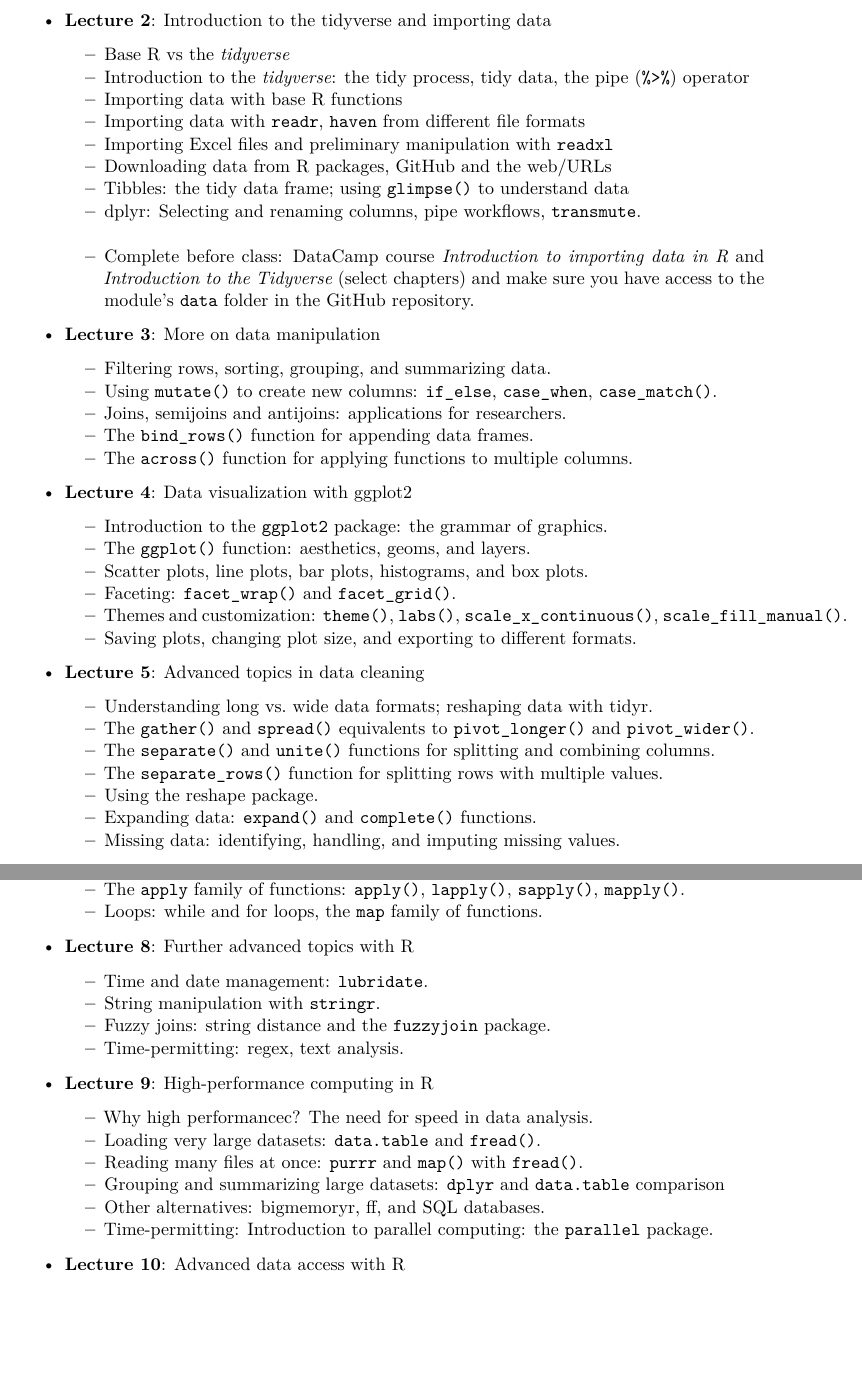
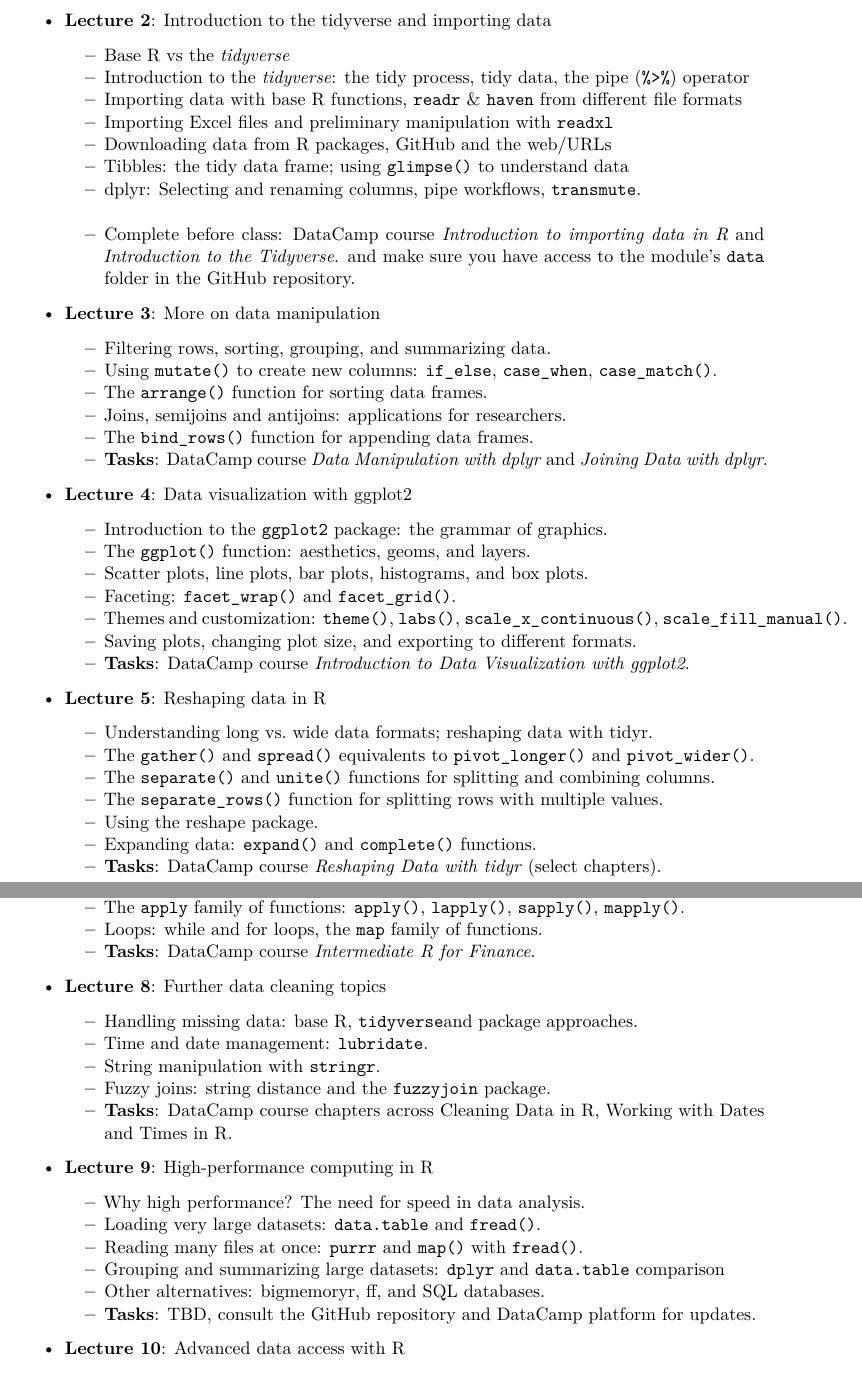
Before and after one commit to laboratoriolide/intro-to-r, a Quarto document (syllabus_intro_to_R.qmd): two parts of pages 2 and 3 of 6, joined at a grey line, cut so that both start at the same text, the shorter picture padded with empty space. Rendered offline with R 4.5, knitr and Pandoc in place of Quarto, then LaTeX, with nearby package versions.

Commit message:
finalize syllabus

```diff
--- a/syllabus_intro_to_R.qmd
+++ b/syllabus_intro_to_R.qmd
@@ -45,20 +45,20 @@ The following is a planned outline of the course. This may change depending on t
 - **Lecture 2**: Introduction to the tidyverse and importing data
      - Base R vs the *tidyverse*
      - Introduction to the *tidyverse*: the tidy process, tidy data, the pipe (`%>%`) operator
-     - Importing data with base R functions
-     - Importing data with `readr`, `haven` from different file formats
+     - Importing data with base R functions, `readr` \& `haven` from different file formats
      - Importing Excel files and preliminary manipulation with `readxl`
      - Downloading data from R packages, GitHub and the web/URLs
      - Tibbles: the tidy data frame; using `glimpse()` to understand data
      - dplyr: Selecting and renaming columns, pipe workflows, `transmute`.
-     - Complete before class: DataCamp course *Introduction to importing data in R* and *Introduction to the Tidyverse* (select chapters) and make sure you have access to the module's `data` folder in the GitHub repository.
+     - Complete before class: DataCamp course *Introduction to importing data in R* and *Introduction to the Tidyverse*. and make sure you have access to the module's `data` folder in the GitHub repository.
 
 -  **Lecture 3**: More on data manipulation
     - Filtering rows, sorting, grouping, and summarizing data.
     - Using `mutate()` to create new columns: `if_else`, `case_when`, `case_match()`.
+    - The `arrange()` function for sorting data frames.
     - Joins, semijoins and antijoins: applications for researchers.
     - The `bind_rows()` function for appending data frames.
-    - The `across()` function for applying functions to multiple columns.
+    - **Tasks**: DataCamp course *Data Manipulation with dplyr* and *Joining Data with dplyr*.
 
 - **Lecture 4**: Data visualization with ggplot2
     - Introduction to the `ggplot2` package: the grammar of graphics.
@@ -67,15 +67,16 @@ The following is a planned outline of the course. This may change depending on t
     - Faceting: `facet_wrap()` and `facet_grid()`.
     - Themes and customization: `theme()`, `labs()`, `scale_x_continuous()`, `scale_fill_manual()`.
     - Saving plots, changing plot size, and exporting to different formats.
+    - **Tasks**: DataCamp course *Introduction to Data Visualization with ggplot2*.
 
-- **Lecture 5**: Advanced topics in data cleaning
+- **Lecture 5**: Reshaping data in R
     - Understanding long vs. wide data formats; reshaping data with tidyr.
     - The `gather()` and `spread()` equivalents to `pivot_longer()` and `pivot_wider()`.
     - The `separate()` and `unite()` functions for splitting and combining columns.
     - The `separate_rows()` function for splitting rows with multiple values.
     - Using the reshape package.
     - Expanding data: `expand()` and `complete()` functions.
-    - Missing data: identifying, handling, and imputing missing values.
+    - **Tasks**: DataCamp course *Reshaping Data with tidyr* (select chapters).
 
 - **Lecture 6**: Reporting and reproducibility
     - The concept of reproducible research.
@@ -92,20 +93,21 @@ The following is a planned outline of the course. This may change depending on t
     - Functions: when to use, how to define functions, arguments, return values.
     - The `apply` family of functions: `apply()`, `lapply()`, `sapply()`, `mapply()`.
     - Loops: while and for loops, the `map` family of functions.
+    - **Tasks**: DataCamp course *Intermediate R for Finance*.
 
-- **Lecture 8**: Further advanced topics with R
+- **Lecture 8**: Further data cleaning topics
+    - Handling missing data: base R, `tidyverse`and package approaches.
     - Time and date management: `lubridate`.
     - String manipulation with `stringr`.
     - Fuzzy joins: string distance and the `fuzzyjoin` package.
-    - Time-permitting: regex, text analysis.
-
+    - **Tasks**: DataCamp course chapters across Cleaning Data in R, Working with Dates and Times in R.
 - **Lecture 9**: High-performance computing in R
-    - Why high performancec? The need for speed in data analysis.
+    - Why high performance? The need for speed in data analysis.
     - Loading very large datasets: `data.table` and `fread()`.
     - Reading many files at once: `purrr` and `map()` with `fread()`.
     - Grouping and summarizing large datasets: `dplyr` and `data.table` comparison
     - Other alternatives: bigmemoryr, ff, and SQL databases.
-    - Time-permitting: Introduction to parallel computing: the `parallel` package.
+    - **Tasks**: TBD, consult the GitHub repository and DataCamp platform for updates.
 
 - **Lecture 10**: Advanced data access with R
     - Web scraping: the `rvest` package.
```
Also changed, not shown: syllabus_intro_to_R.pdf, syllabus_intro_to_R.qmd (13 more changed lines).
